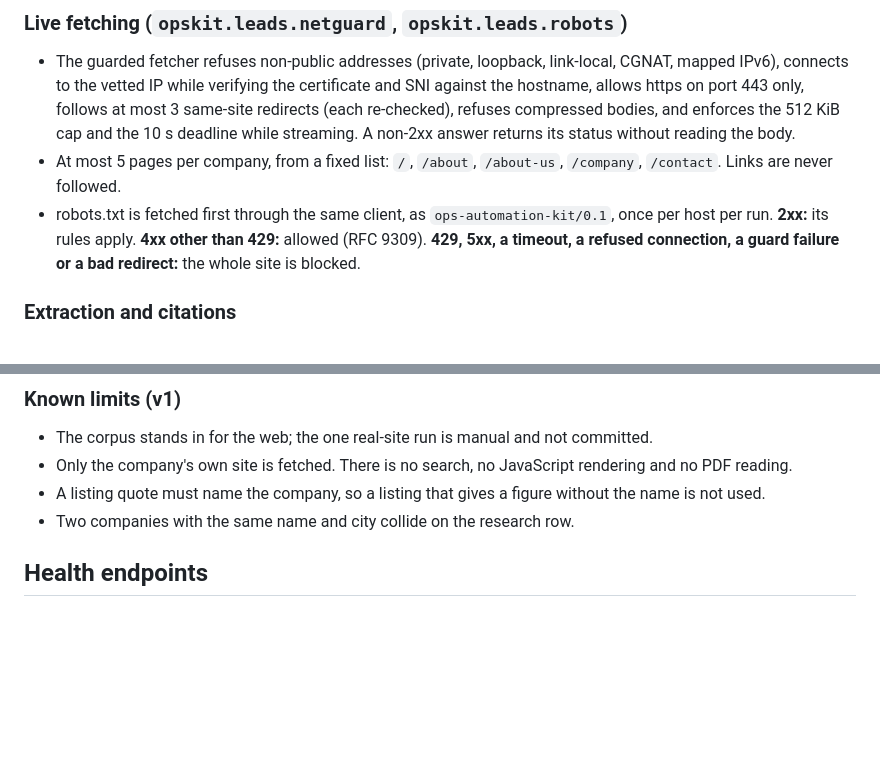
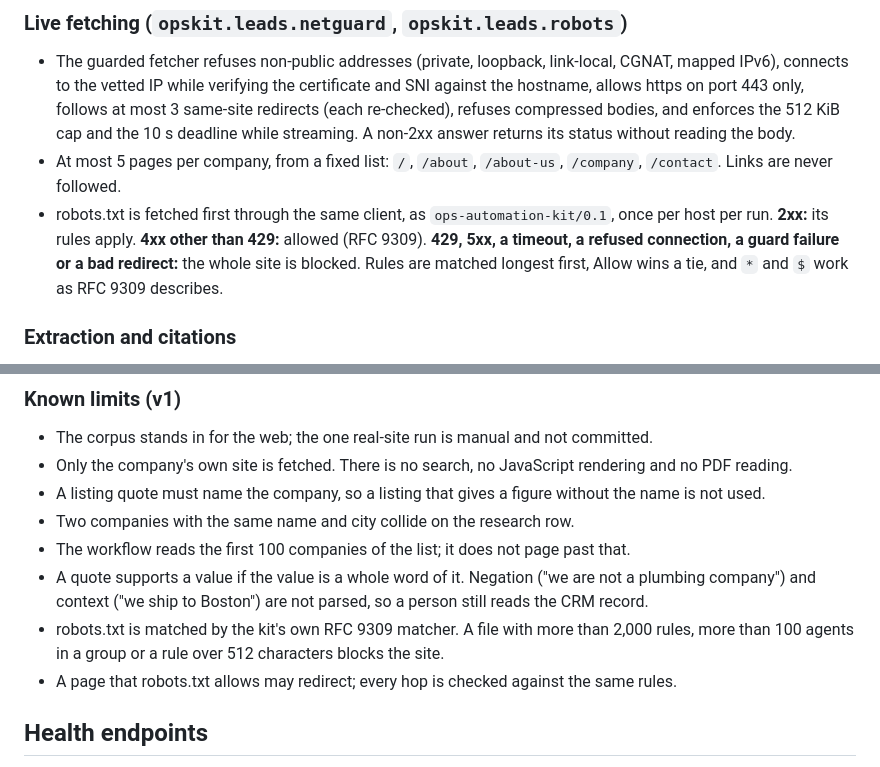
Before and after one commit to AOX-LLC/ops-automation-kit, a Markdown page: docs/architecture.md, 2 parts joined by grey strips. Rendered like a GitHub page; blank space fills up the shorter version.

Commit message:
docs: leads known limits and robots matching

```diff
--- a/docs/architecture.md
+++ b/docs/architecture.md
@@ -526,7 +526,7 @@ A company with no `website` is reported as "no website given" and never reaches
 
 - The guarded fetcher refuses non-public addresses (private, loopback, link-local, CGNAT, mapped IPv6), connects to the vetted IP while verifying the certificate and SNI against the hostname, allows https on port 443 only, follows at most 3 same-site redirects (each re-checked), refuses compressed bodies, and enforces the 512 KiB cap and the 10 s deadline while streaming. A non-2xx answer returns its status without reading the body.
 - At most 5 pages per company, from a fixed list: `/`, `/about`, `/about-us`, `/company`, `/contact`. Links are never followed.
-- robots.txt is fetched first through the same client, as `ops-automation-kit/0.1`, once per host per run. **2xx:** its rules apply. **4xx other than 429:** allowed (RFC 9309). **429, 5xx, a timeout, a refused connection, a guard failure or a bad redirect:** the whole site is blocked.
+- robots.txt is fetched first through the same client, as `ops-automation-kit/0.1`, once per host per run. **2xx:** its rules apply. **4xx other than 429:** allowed (RFC 9309). **429, 5xx, a timeout, a refused connection, a guard failure or a bad redirect:** the whole site is blocked. Rules are matched longest first, Allow wins a tie, and `*` and `$` work as RFC 9309 describes.
 
 ### Extraction and citations
 
@@ -550,6 +550,10 @@ Otherwise the field is null. Documents that verifiably disagree leave it null wi
 - Only the company's own site is fetched. There is no search, no JavaScript rendering and no PDF reading.
 - A listing quote must name the company, so a listing that gives a figure without the name is not used.
 - Two companies with the same name and city collide on the research row.
+- The workflow reads the first 100 companies of the list; it does not page past that.
+- A quote supports a value if the value is a whole word of it. Negation ("we are not a plumbing company") and context ("we ship to Boston") are not parsed, so a person still reads the CRM record.
+- robots.txt is matched by the kit's own RFC 9309 matcher. A file with more than 2,000 rules, more than 100 agents in a group or a rule over 512 characters blocks the site.
+- A page that robots.txt allows may redirect; every hop is checked against the same rules.
 
 ## Health endpoints
 
```
